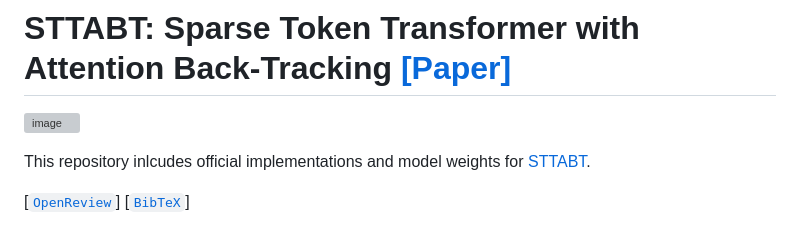
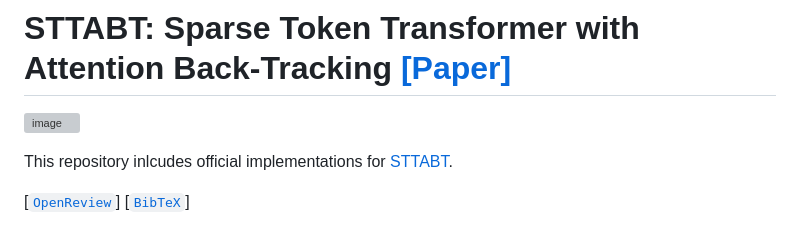
Before and after one commit to gmlwns2000/sttabt, a Markdown page: README.md, the part around the change. Drawn GitHub-style; grey boxes are pictures that could not be loaded.

```diff
--- a/README.md
+++ b/README.md
@@ -2,7 +2,7 @@
 
 ![image](https://user-images.githubusercontent.com/4879345/223654639-82b4c170-6e18-4ee3-9f9a-16f409df0b24.png)
 
-This repository inlcudes official implementations and model weights for [STTABT](https://openreview.net/forum?id=VV0hSE8AxCw).
+This repository inlcudes official implementations for [STTABT](https://openreview.net/forum?id=VV0hSE8AxCw).
 
 [[`OpenReview`](https://openreview.net/forum?id=VV0hSE8AxCw)] [[`BibTeX`](#Citation)]
 
```
